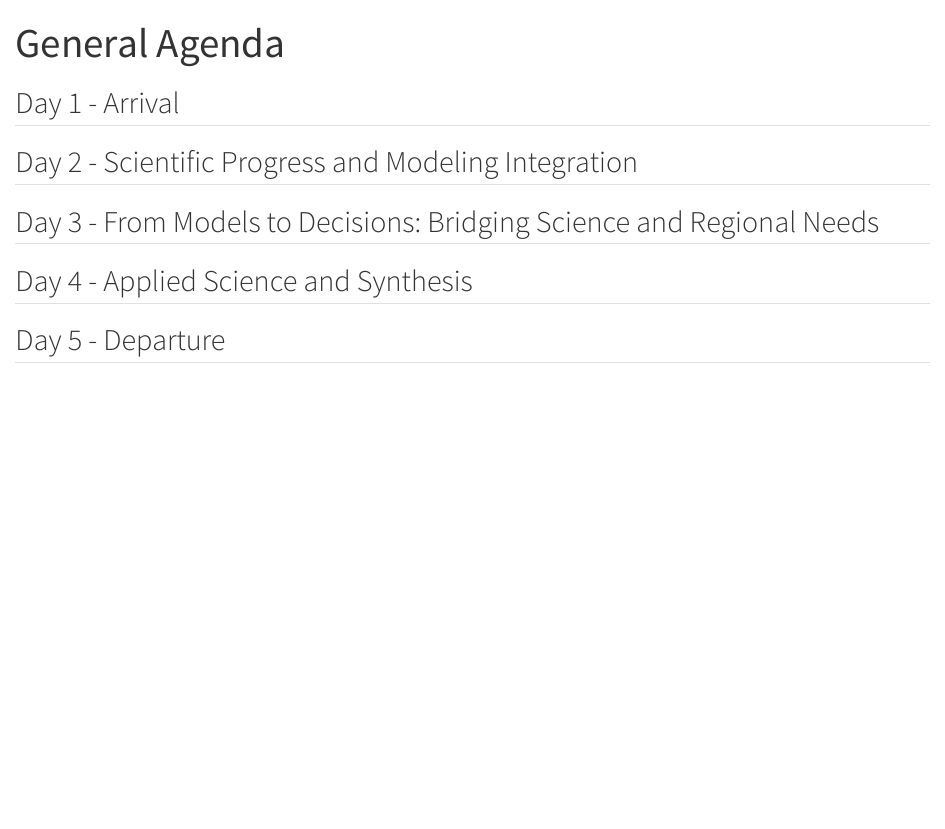
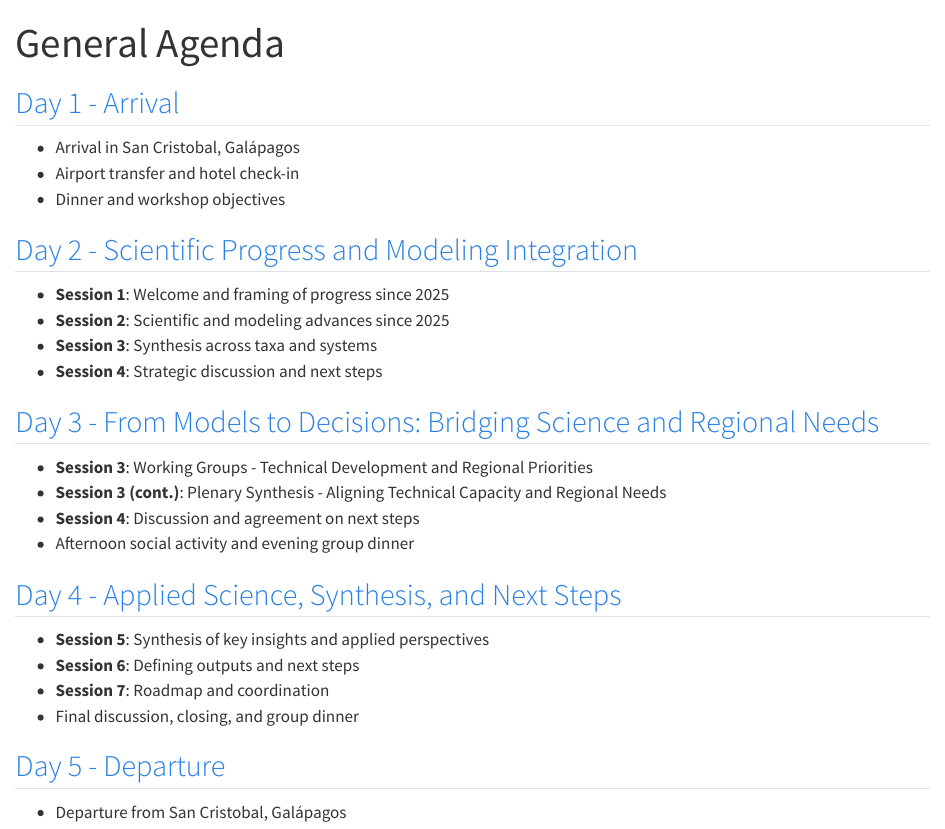
Before and after one commit to IsaakBM/megafauna_sdm_climate_workshop2026, a Quarto document (agenda/index.qmd): the page in a window 1100 px wide, from its top. Rendered offline with R 4.5, knitr and Pandoc in place of Quarto, with nearby package versions.

Commit message:
Update index.qmd

```diff
--- a/agenda/index.qmd
+++ b/agenda/index.qmd
@@ -6,12 +6,33 @@ title: "General Agenda"
 format: html
 ---
 
-## Day 1 - Arrival
+## [Day 1 - Arrival](day1.qmd)
 
-## Day 2 - Scientific Progress and Modeling Integration
+- Arrival in San Cristobal, Galápagos
+- Airport transfer and hotel check-in
+- Dinner and workshop objectives
 
-## Day 3 - From Models to Decisions: Bridging Science and Regional Needs
+## [Day 2 - Scientific Progress and Modeling Integration](day2.qmd)
 
-## Day 4 - Applied Science and Synthesis
+- **Session 1**: Welcome and framing of progress since 2025
+- **Session 2**: Scientific and modeling advances since 2025
+- **Session 3**: Synthesis across taxa and systems
+- **Session 4**: Strategic discussion and next steps
 
-## Day 5 - Departure
+## [Day 3 - From Models to Decisions: Bridging Science and Regional Needs](day3.qmd)
+
+- **Session 3**: Working Groups - Technical Development and Regional Priorities
+- **Session 3 (cont.)**: Plenary Synthesis - Aligning Technical Capacity and Regional Needs
+- **Session 4**: Discussion and agreement on next steps
+- Afternoon social activity and evening group dinner
+
+## [Day 4 - Applied Science, Synthesis, and Next Steps](day4.qmd)
+
+- **Session 5**: Synthesis of key insights and applied perspectives
+- **Session 6**: Defining outputs and next steps
+- **Session 7**: Roadmap and coordination
+- Final discussion, closing, and group dinner
+
+## [Day 5 - Departure](day5.qmd)
+
+- Departure from San Cristobal, Galápagos
```
